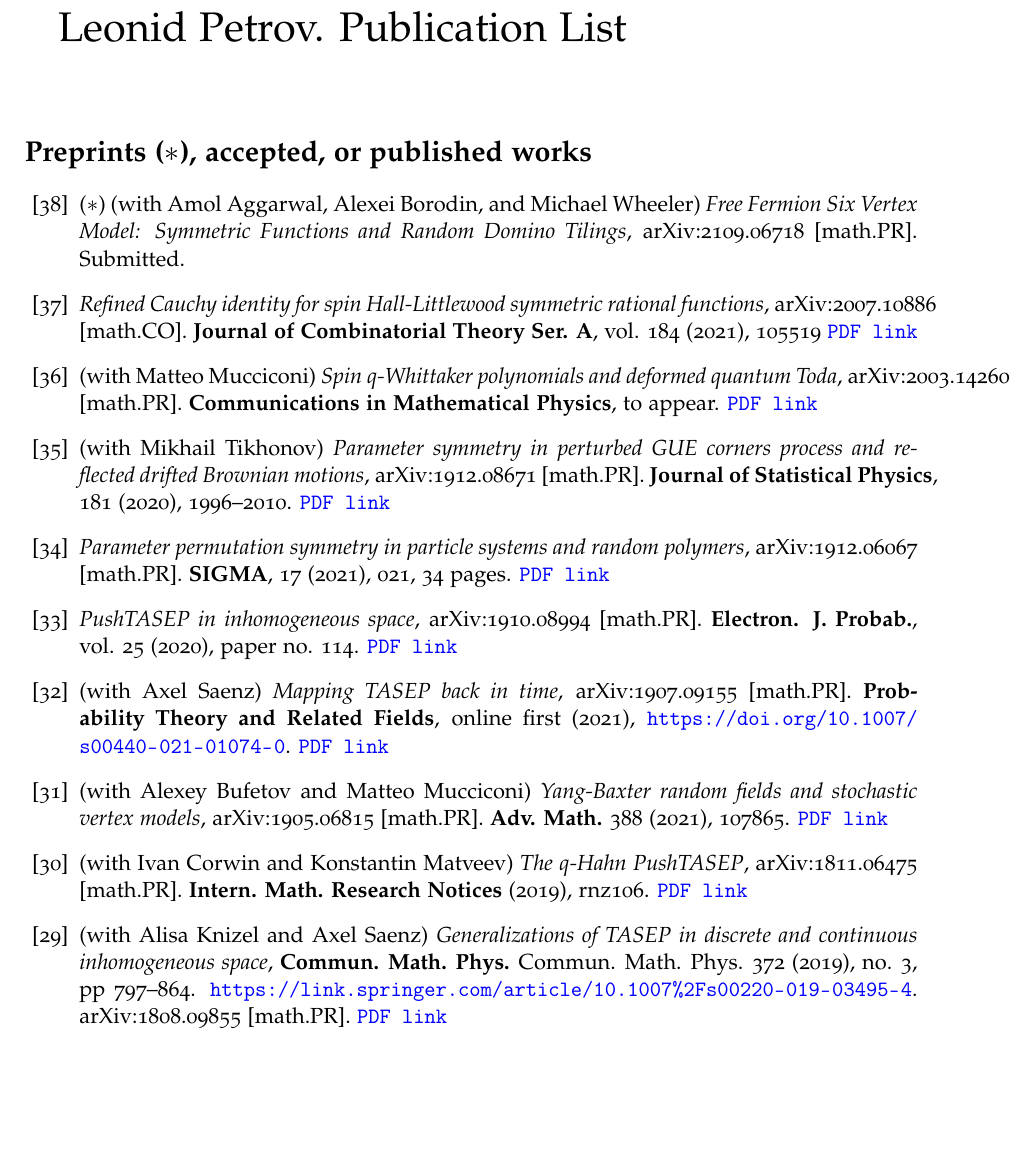
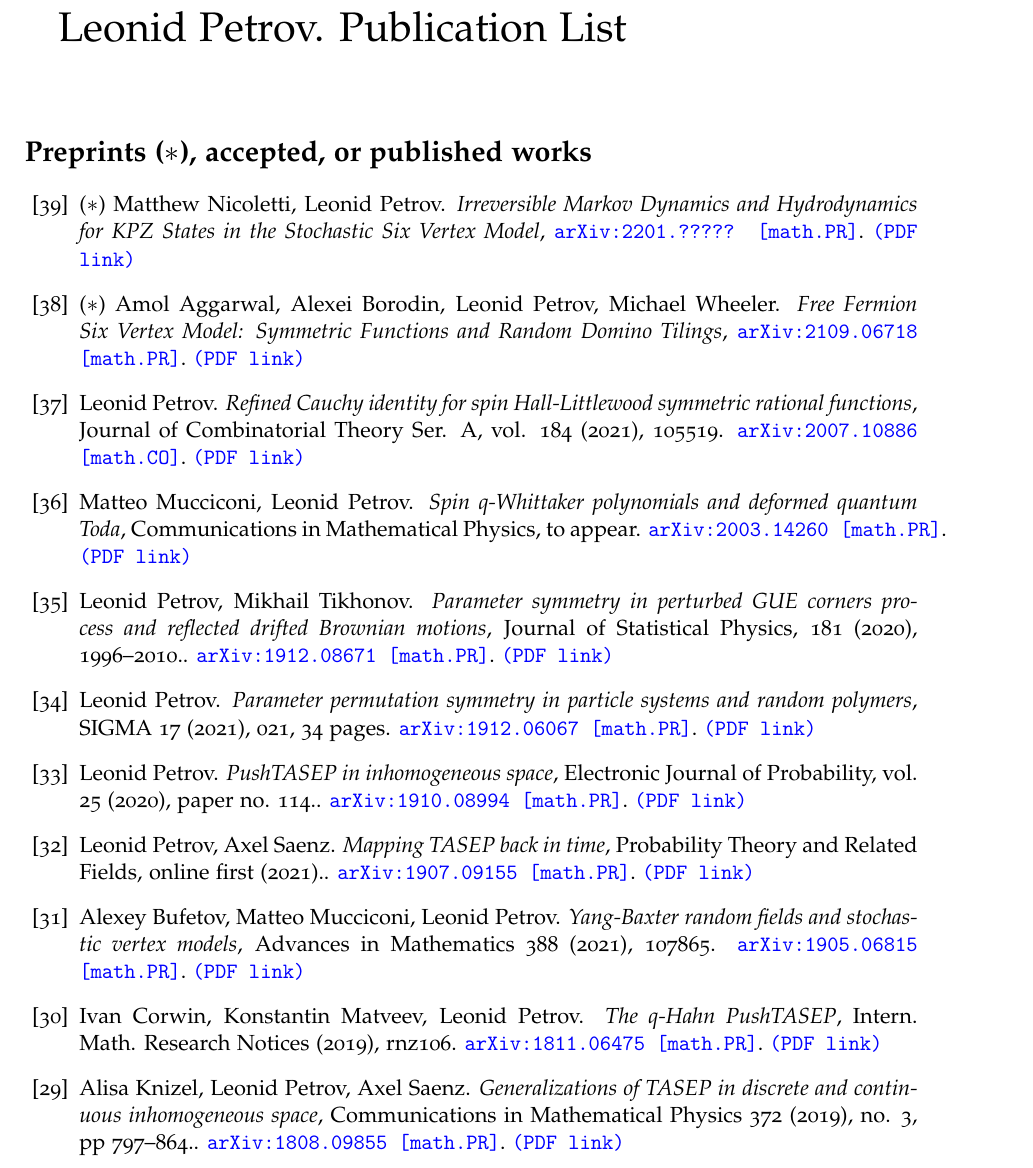
Before and after one commit to lenis2000/CV, a LaTeX document (__petrov__publ.tex): part of page 1 of 3 before the commit and part of page 1 of 4 after it, cut so that both start at the same text, the shorter picture padded with empty space. The pictures show the PDF file __petrov__publ.pdf that the author committed with the source.

Commit message:
Update __petrov__publ.tex

```diff
--- a/__petrov__publ.tex
+++ b/__petrov__publ.tex
@@ -37,70 +37,134 @@
 
 \begin{etaremune}
 \renewcommand{\labelenumi}{[\theenumi]}
+
+
 \item ($*$)
-	(with Amol Aggarwal, Alexei Borodin, and Michael Wheeler)
+Matthew Nicoletti, Leonid Petrov.
+\emph{Irreversible Markov Dynamics and Hydrodynamics for KPZ States in the Stochastic Six Vertex Model},
+\href{https://arxiv.org/abs/2201.?????}{\texttt{arXiv:2201.????? [math.PR]}}. \href{https://storage.lpetrov.cc/research_files/Petrov-publ/39-6v.pdf}{\texttt{(PDF link)}}
+
+
+
+
+
+
+
+
+
+\item ($*$)
+Amol Aggarwal, Alexei Borodin, Leonid Petrov, Michael Wheeler.
 \emph{Free Fermion Six Vertex Model: Symmetric Functions and Random Domino Tilings},
-	arXiv:2109.06718 [math.PR]. Submitted.
+\href{https://arxiv.org/abs/2109.06718}{\texttt{arXiv:2109.06718 [math.PR]}}. \href{https://storage.lpetrov.cc/research_files/Petrov-publ/38-sl11.pdf}{\texttt{(PDF link)}}
+
+
+
+
+
+
+
+
+
+
+
+
+
+
+
+
+
 \item
-		\emph{Refined Cauchy identity for spin Hall-Littlewood symmetric rational functions},
-		arXiv:2007.10886 [math.CO].
-		\textbf{Journal of Combinatorial Theory Ser. A}, vol. 184 (2021), 105519
-		\href{https://storage.lpetrov.cc/research_files/Petrov-publ/37-publ-petrov-uva.pdf}{\texttt{PDF link}}
+Leonid Petrov.
+\emph{Refined Cauchy identity for spin Hall-Littlewood symmetric rational functions}, Journal of Combinatorial Theory Ser. A, vol. 184 (2021), 105519.
+\href{https://arxiv.org/abs/2007.10886}{\texttt{arXiv:2007.10886 [math.CO]}}. \href{https://storage.lpetrov.cc/research_files/Petrov-publ/37-publ-petrov-uva.pdf}{\texttt{(PDF link)}}
+
+
+
+
+
+
+
 \item
-		(with Matteo Mucciconi)
-		\emph{Spin $q$-Whittaker polynomials and deformed quantum Toda},
-		arXiv:2003.14260 [math.PR].
-		\textbf{Communications in Mathematical Physics}, to appear.
-		\href{https://storage.lpetrov.cc/research_files/Petrov-publ/36-publ-petrov-uva.pdf}{\texttt{PDF link}}
+Matteo Mucciconi, Leonid Petrov.
+\emph{Spin q-Whittaker polynomials and deformed quantum Toda}, Communications in Mathematical Physics, to appear.
+\href{https://arxiv.org/abs/2003.14260}{\texttt{arXiv:2003.14260 [math.PR]}}. \href{https://storage.lpetrov.cc/research_files/Petrov-publ/36-publ-petrov-uva.pdf}{\texttt{(PDF link)}}
+
+
+
+
+
+
+
+
+
 \item
-		(with Mikhail Tikhonov)
-		\emph{Parameter symmetry in perturbed GUE corners process and reflected drifted Brownian motions},
-		arXiv:1912.08671 [math.PR].
-		\textbf{Journal of Statistical Physics}, 181 (2020), 1996–2010.
-		\href{https://storage.lpetrov.cc/research_files/Petrov-publ/35-publ-petrov-uva.pdf}{\texttt{PDF link}}
+Leonid Petrov, Mikhail Tikhonov.
+\emph{Parameter symmetry in perturbed GUE corners process and reflected drifted Brownian motions}, Journal of Statistical Physics, 181 (2020), 1996–2010..
+\href{https://arxiv.org/abs/1912.08671}{\texttt{arXiv:1912.08671 [math.PR]}}. \href{https://storage.lpetrov.cc/research_files/Petrov-publ/pert_GUE_symm.pdf}{\texttt{(PDF link)}}
+
+
+
 \item
-		\emph{Parameter permutation symmetry in particle systems and random polymers},
-		arXiv:1912.06067 [math.PR]. \textbf{SIGMA}, 17 (2021), 021, 34 pages.
-		\href{https://storage.lpetrov.cc/research_files/Petrov-publ/34-publ-petrov-uva.pdf}{\texttt{PDF link}}
+Leonid Petrov.
+\emph{Parameter permutation symmetry in particle systems and random polymers}, SIGMA 17 (2021), 021, 34 pages.
+\href{https://arxiv.org/abs/1912.06067}{\texttt{arXiv:1912.06067 [math.PR]}}. \href{https://storage.lpetrov.cc/research_files/Petrov-publ/symm_IPS.pdf}{\texttt{(PDF link)}}
+
+
+
 \item
-		\emph{PushTASEP in inhomogeneous space},
-		arXiv:1910.08994 [math.PR]. \textbf{Electron. J. Probab.}, vol. 25 (2020), paper no. 114.
-		\href{https://storage.lpetrov.cc/research_files/Petrov-publ/33-publ-petrov-uva.pdf}{\texttt{PDF link}}
+Leonid Petrov.
+\emph{PushTASEP in inhomogeneous space}, Electronic Journal of Probability, vol. 25 (2020), paper no. 114..
+\href{https://arxiv.org/abs/1910.08994}{\texttt{arXiv:1910.08994 [math.PR]}}. \href{https://storage.lpetrov.cc/research_files/Petrov-publ/33-publ-petrov-uva.pdf}{\texttt{(PDF link)}}
+
+
+
+
+
+
+
+
+
 \item
-		(with Axel Saenz)
-		\emph{Mapping TASEP back in time},
-		arXiv:1907.09155 [math.PR].
-		\textbf{Probability Theory and Related Fields}, online first (2021), \url{https://doi.org/10.1007/s00440-021-01074-0}.
-		\href{https://storage.lpetrov.cc/research_files/Petrov-publ/32-publ-petrov-uva.pdf}{\texttt{PDF link}}
+Leonid Petrov, Axel Saenz.
+\emph{Mapping TASEP back in time}, Probability Theory and Related Fields, online first (2021)..
+\href{https://arxiv.org/abs/1907.09155}{\texttt{arXiv:1907.09155 [math.PR]}}. \href{https://storage.lpetrov.cc/research_files/Petrov-publ/backwards_TASEP_preprint.pdf}{\texttt{(PDF link)}}
+
+
+
+
+
+
+
 \item
-	(with Alexey Bufetov and Matteo Mucciconi)
-	\emph{Yang-Baxter random fields and stochastic vertex models},
-	arXiv:1905.06815 [math.PR].
-	\textbf{Adv. Math.} 388 (2021), 107865.
-	\href{https://storage.lpetrov.cc/research_files/Petrov-publ/31-publ-petrov-uva.pdf}{\texttt{PDF link}}
+Alexey Bufetov, Matteo Mucciconi, Leonid Petrov.
+\emph{Yang-Baxter random fields and stochastic vertex models}, Advances in Mathematics 388 (2021), 107865.
+\href{https://arxiv.org/abs/1905.06815}{\texttt{arXiv:1905.06815 [math.PR]}}. \href{https://storage.lpetrov.cc/research_files/Petrov-publ/31-publ-petrov-uva.pdf}{\texttt{(PDF link)}}
+
+
+
+
+
+
+
+
+
+
+
+
+
+
+
 \item
-	(with Ivan Corwin and Konstantin Matveev)
-	\emph{The $q$-Hahn PushTASEP},
-	arXiv:1811.06475 [math.PR].
-	\textbf{Intern. Math. Research Notices} (2019), rnz106.
-		\href{https://storage.lpetrov.cc/research_files/Petrov-publ/30-publ-petrov-uva.pdf}{\texttt{PDF link}}
+Ivan Corwin, Konstantin Matveev, Leonid Petrov.
+\emph{The q-Hahn PushTASEP}, Intern. Math. Research Notices (2019),  rnz106.
+\href{https://arxiv.org/abs/1811.06475}{\texttt{arXiv:1811.06475 [math.PR]}}. \href{https://storage.lpetrov.cc/research_files/Petrov-publ/30-publ-petrov-uva.pdf}{\texttt{(PDF link)}}
+
+
+
+
+
 \item
-	(with Alisa Knizel and
-		Axel Saenz)
-		\emph{Generalizations of TASEP in discrete and continuous inhomogeneous space},
-		\textbf{Commun. Math. Phys.}
-		Commun. Math. Phys.
-		372 (2019), no. 3, pp 797–864.
-		\url{https://link.springer.com/article/10.1007%2Fs00220-019-03495-4}.
-		arXiv:1808.09855 [math.PR].
-		\href{https://storage.lpetrov.cc/research_files/Petrov-publ/29-publ-petrov-uva.pdf}{\texttt{PDF link}}
-\item (with Christian Gromoll, Mark Meckes)
-		\emph{Quenched Central Limit Theorem in a Corner Growth Setting},
-		\textbf{Electron. Comm. Probab.} 23 (2018) paper no. 101, 12pp,
-		arXiv:1804.04222 [math.PR].
-		\href{https://storage.lpetrov.cc/research_files/Petrov-publ/28-publ-petrov-uva.pdf}{\texttt{PDF link}}
+Alisa Knizel, Leonid Petrov, Axel Saenz.
+\emph{Generalizations of TASEP in discrete and continuous inhomogeneous space}, Communications in Mathematical Physics 372 (2019), no. 3, pp 797–864..
+\href{https://arxiv.org/abs/1808.09855}{\texttt{arXiv:1808.09855 [math.PR]}}. \href{https://storage.lpetrov.cc/research_files/Petrov-publ/29-publ-petrov-uva.pdf}{\texttt{(PDF link)}}
 
-	\item (with Alexey Bufetov)
-		\emph{Yang-Baxter field for spin Hall-Littlewood symmetric functions},\\
-		arXiv:1712.04584 [math.PR]. \textbf{Forum of Mathematics Sigma}, 7 (2019), e39.
-		\href{https://storage.lpetrov.cc/research_files/Petrov-publ/27-publ-petrov-uva.pdf}{\texttt{PDF link}}
@@ -112,8 +182,20 @@
-			arXiv:1708.05806 [math.PR].
-		\href{https://storage.lpetrov.cc/research_files/Petrov-publ/26-publ-petrov-uva.pdf}{\texttt{PDF link}}
+Christian Gromoll, Mark Meckes, Leonid Petrov.
+\emph{Quenched Central Limit Theorem in a Corner Growth Setting}, Electronic Communications in Probability (2018), Vol. 23, paper no. 101, 1-12.
+\href{https://arxiv.org/abs/1804.04222}{\texttt{arXiv:1804.04222 [math.PR]}}. \href{https://storage.lpetrov.cc/research_files/Petrov-publ/28-publ-petrov-uva.pdf}{\texttt{(PDF link)}}
+
+
+
+
+
+
+
+
+
+
+
+
+
 \item
-	      (with Sevak Mkrtchyan)
-	      \emph{GUE corners limit of $q$-distributed lozenge tilings},
-				\textbf{Electron. J. Probab.} 22 (2017), paper no. 101, 24 pp,
-				arXiv:1703.07503 [math.PR].
-		\href{https://storage.lpetrov.cc/research_files/Petrov-publ/25-publ-petrov-uva.pdf}{\texttt{PDF link}}
+Alexey Bufetov, Leonid Petrov.
+\emph{Yang-Baxter field for spin Hall-Littlewood symmetric functions}, Forum of Mathematics Sigma 7 (2019), e39..
+\href{https://arxiv.org/abs/1712.04584}{\texttt{arXiv:1712.04584 [math.PR]}}. \href{https://storage.lpetrov.cc/research_files/Petrov-publ/27-publ-petrov-uva.pdf}{\texttt{(PDF link)}}
@@ -125,2 +216,3 @@
-		arXiv:1703.03857 [math.PR].
-		\href{https://storage.lpetrov.cc/research_files/Petrov-publ/24-publ-petrov-uva-j.pdf}{\texttt{PDF link}}
+Michael Damron, Leonid Petrov, David Sivakoff.
+\emph{Coarsening model on  with biased zero-energy flips and an exponential large deviation bound for ASEP}, Communications in Mathematical Physics 362 (2018), no. 1, 185–217.
+\href{https://arxiv.org/abs/1708.05806}{\texttt{arXiv:1708.05806 [math.PR]}}. \href{https://storage.lpetrov.cc/research_files/Petrov-publ/26-publ-petrov-uva.pdf}{\texttt{(PDF link)}}
@@ -131,2 +237,3 @@
-	      [math.PR].
-		\href{https://storage.lpetrov.cc/research_files/Petrov-publ/23-publ-petrov-uva.pdf}{\texttt{PDF link}}
+Sevak Mkrtchyan, Leonid Petrov.
+\emph{GUE corners limit of q-distributed lozenge tilings}, Electronic Journal of Probability, Volume 22 (2017), paper no. 101, 24 pp..
+\href{https://arxiv.org/abs/1703.07503}{\texttt{arXiv:1703.07503 [math.PR]}}. \href{https://storage.lpetrov.cc/research_files/Petrov-publ/25-publ-petrov-uva.pdf}{\texttt{(PDF link)}}
@@ -137,2 +244,3 @@
-				arXiv:1608.03243 [math.PR].
-		\href{https://storage.lpetrov.cc/research_files/Petrov-publ/22-publ-petrov-uva.pdf}{\texttt{PDF link}}
+Alexei Borodin, Leonid Petrov.
+\emph{Inhomogeneous exponential jump model}, Probability Theory and Related Fields 172 (2018), 323-385.
+\href{https://arxiv.org/abs/1703.03857}{\texttt{arXiv:1703.03857 [math.PR]}}. \href{https://storage.lpetrov.cc/research_files/Petrov-publ/24-publ-petrov-uva-j.pdf}{\texttt{(PDF link)}}
@@ -145,12 +265,20 @@
-		\href{https://storage.lpetrov.cc/research_files/Petrov-publ/21-publ-petrov-uva.pdf}{\texttt{PDF link}}
+Daniel Orr, Leonid Petrov.
+\emph{Stochastic higher spin six vertex model and q-TASEPs}, Advances in Mathematics 317 (2017), 473-525.
+\href{https://arxiv.org/abs/1610.10080}{\texttt{arXiv:1610.10080 [math.PR]}}. \href{https://storage.lpetrov.cc/research_files/Petrov-publ/23-publ-petrov-uva.pdf}{\texttt{(PDF link)}}
+
+
+
+
+
+
+
+
+
 \item
-	      (with Alexei Borodin)
-	      \emph{Higher spin six vertex model and symmetric rational
-		      functions}
-	      (2016),
-				\textbf{Selecta Math.} 24 (2018), no. 2, 751--874,
-	      arXiv:1601.05770 [math.PR].
-		\href{https://storage.lpetrov.cc/research_files/Petrov-publ/20-publ-petrov-uva.pdf}{\texttt{PDF link}}
+Vadim Gorin, Leonid Petrov.
+\emph{Universality of local statistics for noncolliding random walks}, Ann. Probab. (2019), Vol. 47, No. 5, 2686-2753..
+\href{https://arxiv.org/abs/1608.03243}{\texttt{arXiv:1608.03243 [math.PR]}}. \href{https://storage.lpetrov.cc/research_files/Petrov-publ/22-publ-petrov-uva-j.pdf}{\texttt{(PDF link)}}
+
+
+
 \item
-	      (with Konstantin Matveev)
-	      \emph{$q$-randomized Robinson--Schensted--Knuth correspondences
@@ -161,20 +285,29 @@
-		\href{https://storage.lpetrov.cc/research_files/Petrov-publ/19-publ-petrov-uva.pdf}{\texttt{PDF link}}
+Alexei Borodin, Leonid Petrov.
+\emph{Lectures on Integrable probability: Stochastic vertex models and symmetric functions}, Lecture Notes of the Les Houches Summer School, Volume 104, July 2015.
+\href{https://arxiv.org/abs/1605.01349}{\texttt{arXiv:1605.01349 [math.PR]}}. \href{https://storage.lpetrov.cc/research_files/Petrov-publ/21-publ-petrov-uva.pdf}{\texttt{(PDF link)}}
+
+
+
 \item
-	      (with Ivan Corwin)
-	      \emph{Stochastic higher spin vertex models on the line},
-				\textbf{Comm. Math. Phys.} 343 (2016), no. 2, 651--700, DOI:
-	      10.1007/s00220-015-2479-5, arXiv:1502.07374 [math.PR].
-		\href{https://storage.lpetrov.cc/research_files/Petrov-publ/18-publ-petrov-uva.pdf}{\texttt{PDF link}}
+Alexei Borodin, Leonid Petrov.
+\emph{Higher spin six vertex model and symmetric rational functions}, Selecta Math. 24 (2018), no. 2, 751-874.
+\href{https://arxiv.org/abs/1601.05770}{\texttt{arXiv:1601.05770 [math.PR]}}. \href{https://storage.lpetrov.cc/research_files/Petrov-publ/20-publ-petrov-uva.pdf}{\texttt{(PDF link)}}
+
+
+
+
+
+
+
+
+
 \item
-	      (with Alexei Borodin, Ivan Corwin, and Tomohiro Sasamoto)
-	      \emph{Spectral theory for interacting particle systems solvable
-		      by coordinate Bethe ansatz},
-					\textbf{Comm. Math. Phys.} 339 (2015), no. 3, 1167--1245, DOI:
-	      10.1007/s00220-015-2424-7, arXiv:1407.8534 [math-ph].
-		\href{https://storage.lpetrov.cc/research_files/Petrov-publ/17-publ-petrov-uva.pdf}{\texttt{PDF link}}
+Konstantin Matveev, Leonid Petrov.
+\emph{q-randomized Robinson-Schensted-Knuth correspondences and random polymers}, Annales de l’Institut Henri Poincare D: Combinatorics, Physics and their Interactions 4 (2017), no. 1, 1-123.
+\href{https://arxiv.org/abs/1504.00666}{\texttt{arXiv:1504.00666 [math.PR]}}. \href{https://storage.lpetrov.cc/research_files/Petrov-publ/19-publ-petrov-uva.pdf}{\texttt{(PDF link)}}
+
+
+
+
+
 \item
-	      (with Alexey Bufetov)
-	      \emph{Law of Large Numbers for Infinite Random Matrices over a
-		      Finite Field},
-					\textbf{Selecta Math.} 21 (2015), no. 4, 1271--1338, arXiv:1402.1772
-	      [math.PR].
@@ -182,6 +316,15 @@
+\href{https://arxiv.org/abs/1502.07374}{\texttt{arXiv:1502.07374 [math.PR]}}. \href{https://storage.lpetrov.cc/research_files/Petrov-publ/18-publ-petrov-uva.pdf}{\texttt{(PDF link)}}
+
+
+
+
+
+
+
+
+
+
+
+
+
 \item
-	      (with Alexei Borodin)
-	      \emph{Integrable probability: From representation theory to
-		      Macdonald processes},
-					\textbf{Probability Surveys} 11 (2014), 1--58, arXiv:1310.8007 [math.PR].
-		\href{https://storage.lpetrov.cc/research_files/Petrov-publ/15-publ-petrov.pdf}{\texttt{PDF link}}
@@ -190,11 +340,18 @@
-	      \emph{Spectral theory for the $q$-Boson particle system},
-				\textbf{Compositio Mathematica} 151 (2015), no. 1, 1--67, arXiv:1308.3475
-	      [math-ph].
-		\href{https://storage.lpetrov.cc/research_files/Petrov-publ/14-publ-petrov.pdf}{\texttt{PDF link}}
+Alexey Bufetov, Leonid Petrov.
+\emph{Law of Large Numbers for Infinite Random Matrices over a Finite Field}, Selecta Math. 21 (2015), no. 4, 1271–1338.
+\href{https://arxiv.org/abs/1402.1772}{\texttt{arXiv:1402.1772 [math.PR]}}. \href{https://storage.lpetrov.cc/research_files/Petrov-publ/16-publ-petrov.pdf}{\texttt{(PDF link)}}
+
+
+
+
+
+
+
+
+
+
+
+
+
 \item
-	      (with Ivan Corwin)
-	      \emph{The $q$-PushASEP: A New Integrable Model for Traffic in
-		      1+1 Dimension},
-					\textbf{Jour. Stat. Phys.} 160 (2015), no. 4, 1005--1026,
-	      arXiv:1308.3124 [math.PR].
-		\href{https://storage.lpetrov.cc/research_files/Petrov-publ/13-publ-petrov.pdf}{\texttt{PDF link}}
+Alexei Borodin, Leonid Petrov.
@@ -211 +372,0 @@
-	      arXiv:1208.3443 [math.CO].
@@ -212,0 +375 @@
+\href{https://arxiv.org/abs/1308.3124}{\texttt{arXiv:1308.3124 [math.PR]}}. \href{https://storage.lpetrov.cc/research_files/Petrov-publ/13-publ-petrov.pdf}{\texttt{(PDF link)}}
@@ -213 +381,4 @@
 \item
+Alexei Borodin, Leonid Petrov.
+\emph{Nearest neighbor Markov dynamics on Macdonald processes}, Advances in Mathematics, 300 (2016), 71-155.
+\href{https://arxiv.org/abs/1305.5501}{\texttt{arXiv:1305.5501 [math.PR]}}. \href{https://storage.lpetrov.cc/research_files/Petrov-publ/12-publ-petrov.pdf}{\texttt{(PDF link)}}
@@ -223,2 +395,3 @@
-	      429--487, arXiv:1202.3901 [math.PR].
-		\href{https://storage.lpetrov.cc/research_files/Petrov-publ/09-publ-petrov.pdf}{\texttt{PDF link}}
+Leonid Petrov.
+\emph{The Boundary of the Gelfand-Tsetlin Graph: New Proof of Borodin-Olshanski’s Formula, and its q-analogue}, Moscow Mathematical Journal, 14 (2014) no. 1, 121-160.
+\href{https://arxiv.org/abs/1208.3443}{\texttt{arXiv:1208.3443 [math.CO]}}. \href{https://storage.lpetrov.cc/research_files/Petrov-publ/11-publ-petrov.pdf}{\texttt{(PDF link)}}
@@ -229,2 +402,3 @@
-	      arXiv:1111.3399 [math.CO].
-		\href{https://storage.lpetrov.cc/research_files/Petrov-publ/08-publ-petrov.pdf}{\texttt{PDF link}}
+Leonid Petrov.
+\emph{Asymptotics of uniformly random lozenge tilings of polygons. Gaussian free field}, Annals of Probability, 43 (2014), no. 1, 1–43.
+\href{https://arxiv.org/abs/1206.5123}{\texttt{arXiv:1206.5123 [math.PR]}}. \href{https://storage.lpetrov.cc/research_files/Petrov-publ/10-publ-petrov.pdf}{\texttt{(PDF link)}}
@@ -236,6 +411,14 @@
-		\href{https://storage.lpetrov.cc/research_files/Petrov-publ/07-publ-petrov.pdf}{\texttt{PDF link}}
+Leonid Petrov.
+\emph{Asymptotics of Random Lozenge Tilings via Gelfand-Tsetlin Schemes}, Probability Theory and Related Fields, 160 (2014), no. 3, 429–487.
+\href{https://arxiv.org/abs/1202.3901}{\texttt{arXiv:1202.3901 [math.PR]}}. \href{https://storage.lpetrov.cc/research_files/Petrov-publ/09-publ-petrov.pdf}{\texttt{(PDF link)}}
+
+
+
+
+
+
+
 \item
-	      \emph{Pfaffian Stochastic Dynamics of Strict Partitions},
-			\textbf{Electron. J. Probab.} 16 (2011), 2246--2295,
-	      arXiv:1011.3329 [math.PR].
-		\href{https://storage.lpetrov.cc/research_files/Petrov-publ/06-publ-petrov.pdf}{\texttt{PDF link}}
+Leonid Petrov.
+\emph{sl(2) Operators and Markov Processes on Branching Graphs}, Journal of Algebraic Combinatorics 38 (2013), no. 3, 663-720.
+\href{https://arxiv.org/abs/1111.3399}{\texttt{arXiv:1111.3399 [math.CO]}}. \href{https://storage.lpetrov.cc/research_files/Petrov-publ/08-publ-petrov.pdf}{\texttt{(PDF link)}}
@@ -246,2 +433,3 @@
-	      arXiv:1002.2714 [math.PR].
-		\href{https://storage.lpetrov.cc/research_files/Petrov-publ/05-publ-petrov.pdf}{\texttt{PDF link}}
+Leonid Petrov.
+\emph{On Measures on Partitions Arising in Harmonic Analysis for Linear and Projective Characters of the Infinite Symmetric Group}, Proceedings of the international conference "50 years of IITP".
+\href{https://arxiv.org/abs/1107.0676}{\texttt{arXiv:1107.0676 [math.CO]}}. \href{https://storage.lpetrov.cc/research_files/Petrov-publ/07-publ-petrov.pdf}{\texttt{(PDF link)}}
@@ -252,2 +442,3 @@
-	      arXiv:0904.1823 [math.PR].
-		\href{https://storage.lpetrov.cc/research_files/Petrov-publ/04-publ-petrov.pdf}{\texttt{PDF link}}
+Leonid Petrov.
+\emph{Pfaffian Stochastic Dynamics of Strict Partitions}, Electronic Journal of Probability 16 (2011), 2246-2295.
+\href{https://arxiv.org/abs/1011.3329}{\texttt{arXiv:1011.3329 [math.PR]}}. \href{https://storage.lpetrov.cc/research_files/Petrov-publ/06-publ-petrov.pdf}{\texttt{(PDF link)}}
@@ -254 +448,4 @@
 \item
+Leonid Petrov.
+\emph{Random Strict Partitions and Determinantal Point Processes}, Electronic Communications in Probability 15 (2010), 162-175.
+\href{https://arxiv.org/abs/1002.2714}{\texttt{arXiv:1002.2714 [math.PR]}}. \href{https://storage.lpetrov.cc/research_files/Petrov-publ/05-publ-petrov.pdf}{\texttt{(PDF link)}}
@@ -259 +459,4 @@
 \item
+Leonid Petrov.
+\emph{Random Walks on Strict Partitions}, Journal of Mathematical Sciences 168 (2010), no. 3, 437-463.
+\href{https://arxiv.org/abs/0904.1823}{\texttt{arXiv:0904.1823 [math.PR]}}. \href{https://storage.lpetrov.cc/research_files/Petrov-publ/04-publ-petrov.pdf}{\texttt{(PDF link)}}
@@ -271,0 +474,3 @@
+Leonid Petrov.
+\emph{A Two-parameter Family of Infinite-dimensional Diffusions in the Kingman Simplex}, Functional Analysis and Its Applications 43 (2009), no. 4, 279-296.
+\href{https://arxiv.org/abs/0708.1930}{\texttt{arXiv:0708.1930 [math.PR]}}. \href{https://storage.lpetrov.cc/research_files/Petrov-publ/02-publ-petrov.pdf}{\texttt{(PDF link)}}
```
Also changed, not shown: __petrov__publ.pdf, __petrov__publ.tex (219 more changed lines). Lines whose indentation alone changed are shown as unchanged.
